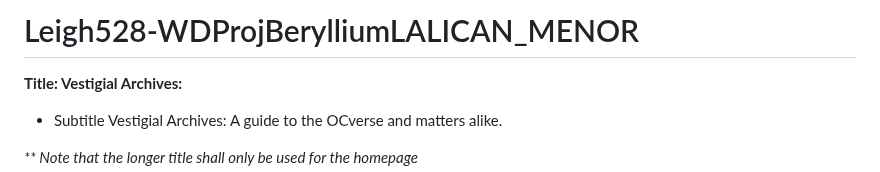
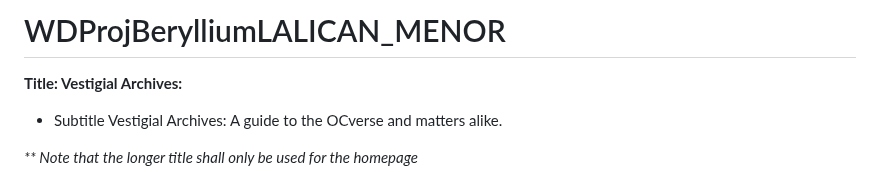
Before and after one commit to Leigh528/WDProjBerylliumLALICAN_MENOR, a Markdown page: README.md, the part around the change. Rendered like a GitHub page.

```diff
--- a/README.md
+++ b/README.md
@@ -1,4 +1,4 @@
-# Leigh528-WDProjBerylliumLALICAN_MENOR
+# WDProjBerylliumLALICAN_MENOR
  **Title: Vestigial Archives:**
  * Subtitle Vestigial Archives: A guide to the OCverse and matters alike.
 
```
